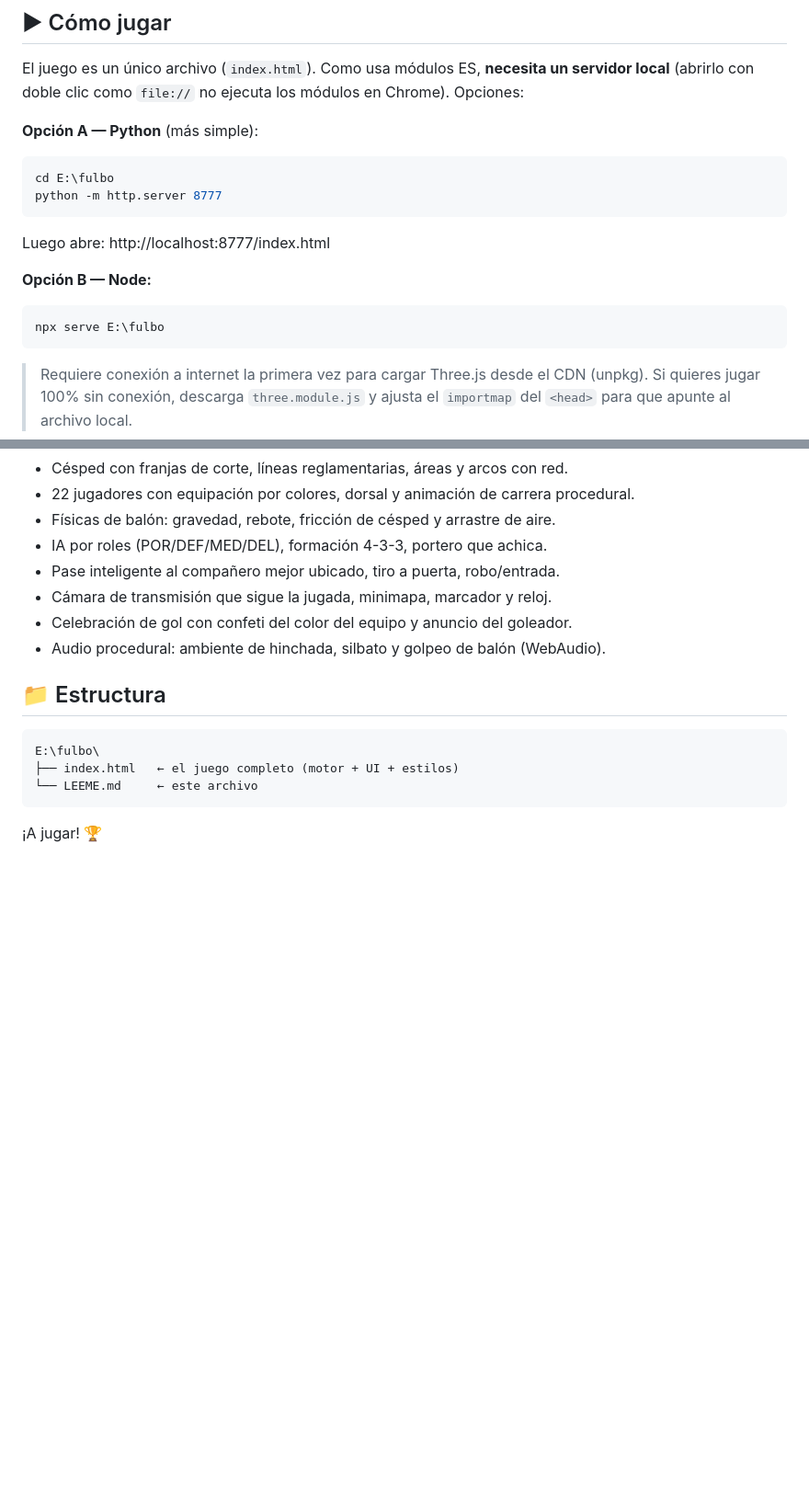
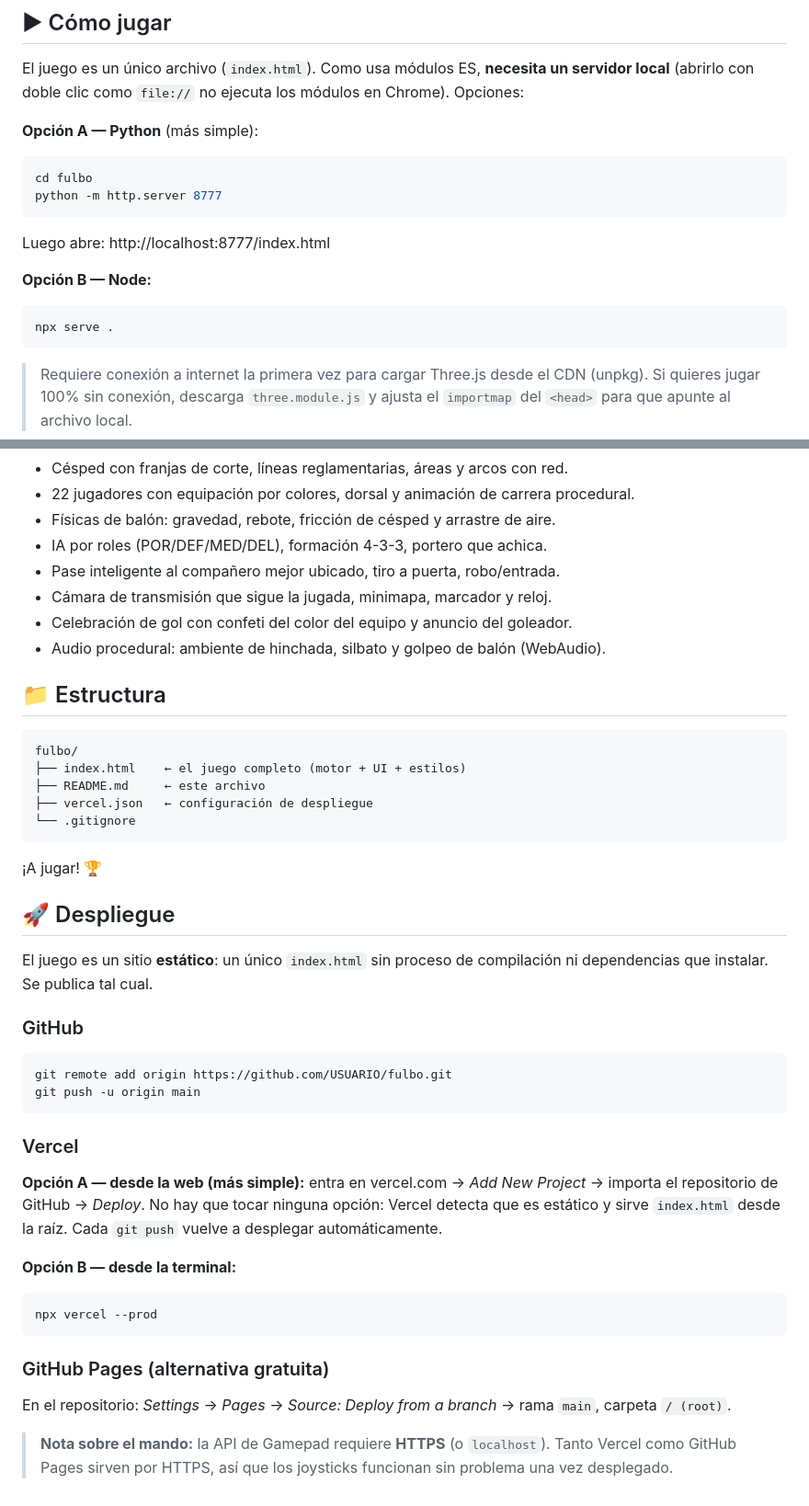
Before and after one commit to gcapuccia/Fulbo, a Markdown page: README.md, 2 parts joined by grey strips. Shown at 92% size. Rendered like a GitHub page; blank space fills up the shorter version.

Commit message:
Preparar el proyecto para GitHub y Vercel
- LEEME.md renombrado a README.md para que GitHub lo muestre como portada
- vercel.json con cleanUrls y cabeceras de caché
- .gitignore para node_modules, .vercel y archivos del sistema
- Instrucciones de despliegue (Vercel, GitHub Pages) y comandos portables

Co-Authored-By: Claude Opus 5 <noreply@anthropic.com>

````diff
--- a/README.md
+++ b/README.md
@@ -13,14 +13,14 @@ Chrome). Opciones:
 
 **Opción A — Python** (más simple):
 ```bash
-cd E:\fulbo
+cd fulbo
 python -m http.server 8777
 ```
 Luego abre: http://localhost:8777/index.html
 
 **Opción B — Node:**
 ```bash
-npx serve E:\fulbo
+npx serve .
 ```
 
 > Requiere conexión a internet la primera vez para cargar Three.js desde el CDN
@@ -152,9 +152,45 @@ Conecta el mando y pulsa cualquier botón para que el juego lo detecte
 ## 📁 Estructura
 
 ```
-E:\fulbo\
-├── index.html   ← el juego completo (motor + UI + estilos)
-└── LEEME.md     ← este archivo
+fulbo/
+├── index.html    ← el juego completo (motor + UI + estilos)
+├── README.md     ← este archivo
+├── vercel.json   ← configuración de despliegue
+└── .gitignore
 ```
 
 ¡A jugar! 🏆
+
+## 🚀 Despliegue
+
+El juego es un sitio **estático**: un único `index.html` sin proceso de compilación
+ni dependencias que instalar. Se publica tal cual.
+
+### GitHub
+
+```bash
+git remote add origin https://github.com/USUARIO/fulbo.git
+git push -u origin main
+```
+
+### Vercel
+
+**Opción A — desde la web (más simple):** entra en vercel.com → *Add New Project*
+→ importa el repositorio de GitHub → *Deploy*. No hay que tocar ninguna opción:
+Vercel detecta que es estático y sirve `index.html` desde la raíz. Cada `git push`
+vuelve a desplegar automáticamente.
+
+**Opción B — desde la terminal:**
+
+```bash
+npx vercel --prod
+```
+
+### GitHub Pages (alternativa gratuita)
+
+En el repositorio: *Settings* → *Pages* → *Source: Deploy from a branch* →
+rama `main`, carpeta `/ (root)`.
+
+> **Nota sobre el mando:** la API de Gamepad requiere **HTTPS** (o `localhost`).
+> Tanto Vercel como GitHub Pages sirven por HTTPS, así que los joysticks
+> funcionan sin problema una vez desplegado.
````
